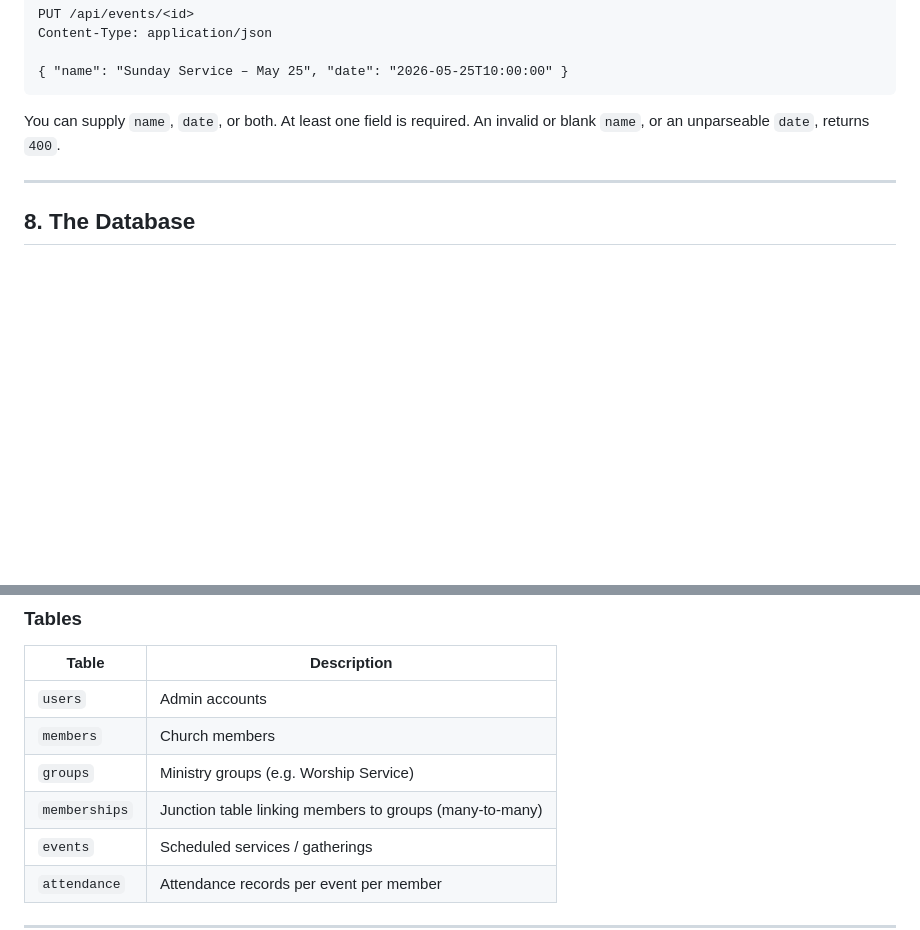
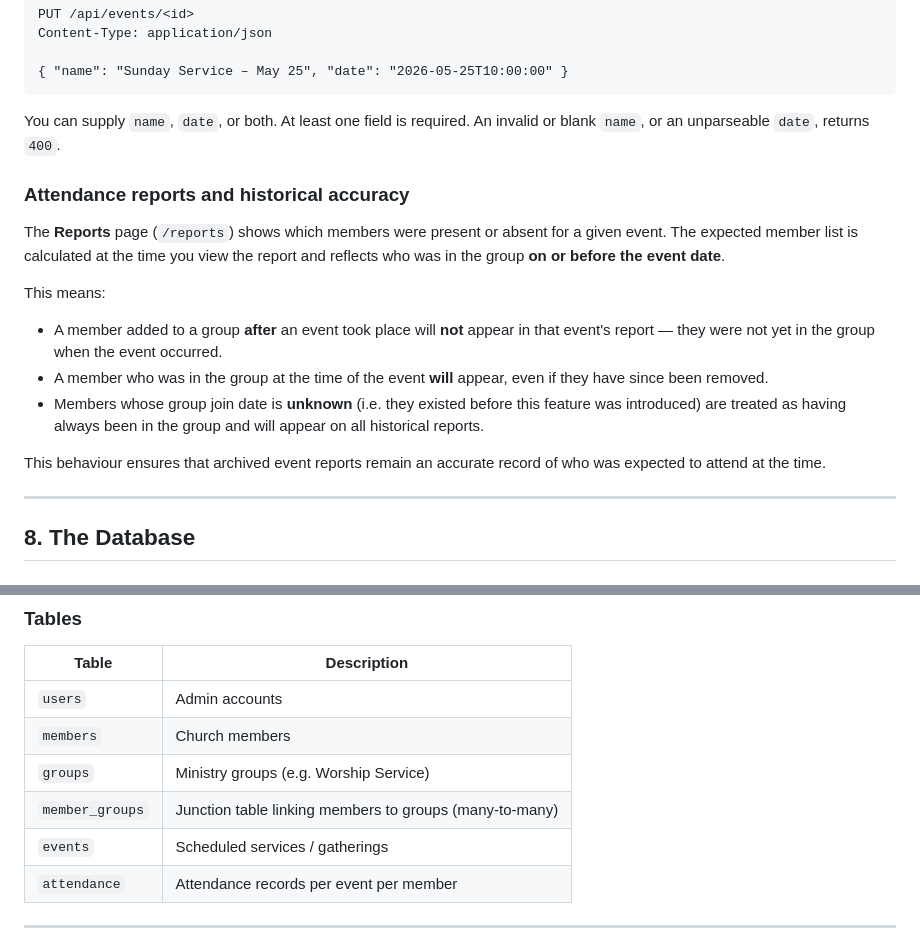
Before and after one commit to evanlow/shephard, a Markdown page: ADMIN_GUIDE.md, 2 parts joined by grey strips. GitHub-like rendering; blank space fills up the shorter version.

Commit message:
docs: document joined_at report filtering in ADMIN_GUIDE.md
Added 'Attendance reports and historical accuracy' subsection to
Section 7 explaining why newly-added members don't appear on past
event reports, and how pre-existing members are treated.

Also corrected table name: memberships -> member_groups.

```diff
--- a/ADMIN_GUIDE.md
+++ b/ADMIN_GUIDE.md
@@ -177,6 +177,17 @@ Content-Type: application/json
 
 You can supply `name`, `date`, or both. At least one field is required. An invalid or blank `name`, or an unparseable `date`, returns `400`.
 
+### Attendance reports and historical accuracy
+
+The **Reports** page (`/reports`) shows which members were present or absent for a given event. The expected member list is calculated at the time you view the report and reflects who was in the group **on or before the event date**.
+
+This means:
+- A member added to a group **after** an event took place will **not** appear in that event's report — they were not yet in the group when the event occurred.
+- A member who was in the group at the time of the event **will** appear, even if they have since been removed.
+- Members whose group join date is **unknown** (i.e. they existed before this feature was introduced) are treated as having always been in the group and will appear on all historical reports.
+
+This behaviour ensures that archived event reports remain an accurate record of who was expected to attend at the time.
+
 ---
 
 ## 8. The Database
@@ -217,7 +228,7 @@ SELECT * FROM users;
 | `users` | Admin accounts |
 | `members` | Church members |
 | `groups` | Ministry groups (e.g. Worship Service) |
-| `memberships` | Junction table linking members to groups (many-to-many) |
+| `member_groups` | Junction table linking members to groups (many-to-many) |
 | `events` | Scheduled services / gatherings |
 | `attendance` | Attendance records per event per member |
 
```
